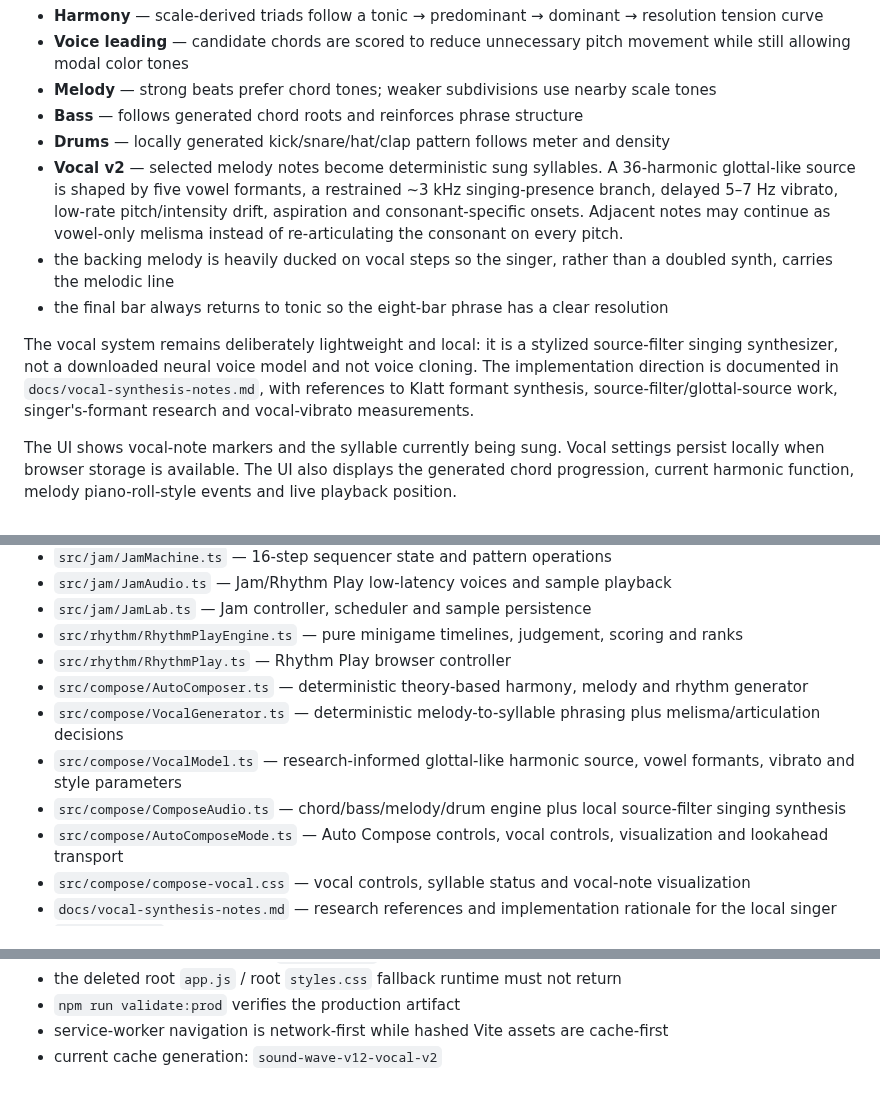
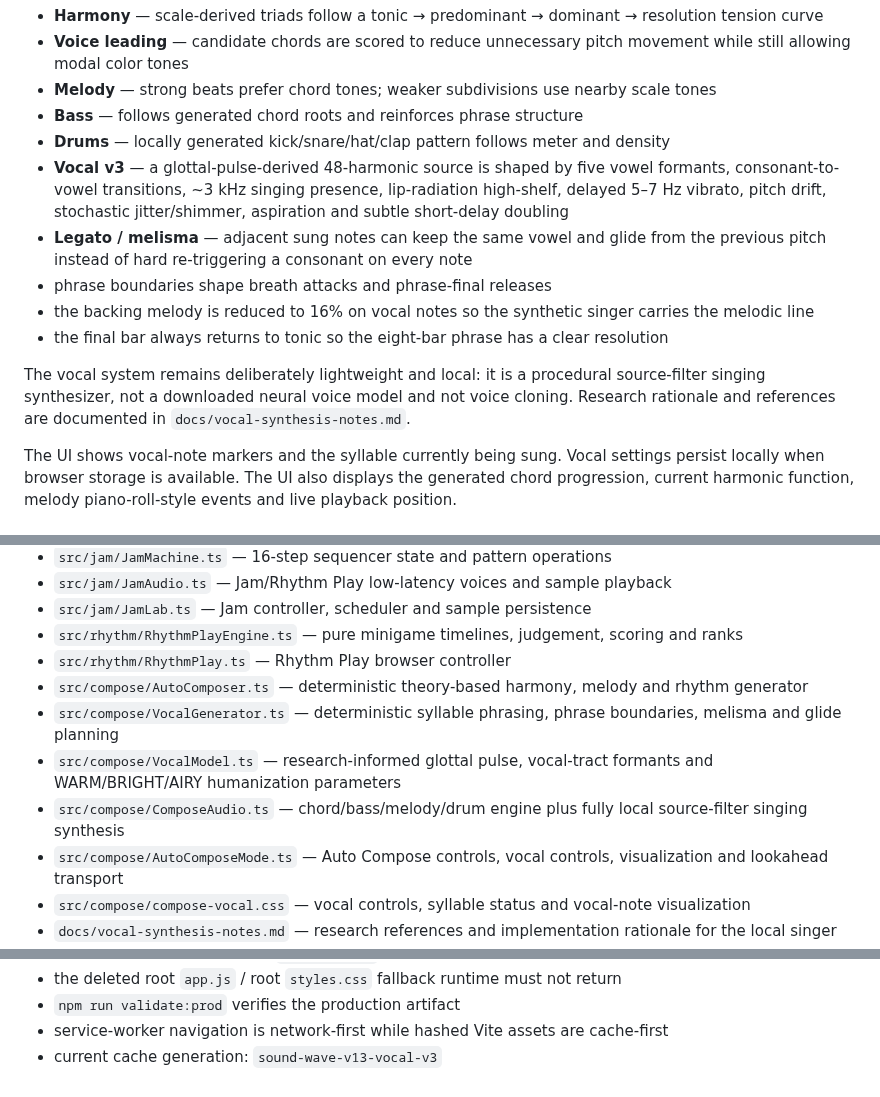
Before and after one commit to yz4git/sound-wave, a Markdown page: README.md, 3 parts joined by grey strips. Drawn GitHub-style.

Commit message:
document local vocal synthesis v3

```diff
--- a/README.md
+++ b/README.md
@@ -58,11 +58,13 @@ Generated layers:
 - **Melody** — strong beats prefer chord tones; weaker subdivisions use nearby scale tones
 - **Bass** — follows generated chord roots and reinforces phrase structure
 - **Drums** — locally generated kick/snare/hat/clap pattern follows meter and density
-- **Vocal v2** — selected melody notes become deterministic sung syllables. A 36-harmonic glottal-like source is shaped by five vowel formants, a restrained ~3 kHz singing-presence branch, delayed 5–7 Hz vibrato, low-rate pitch/intensity drift, aspiration and consonant-specific onsets. Adjacent notes may continue as vowel-only melisma instead of re-articulating the consonant on every pitch.
-- the backing melody is heavily ducked on vocal steps so the singer, rather than a doubled synth, carries the melodic line
+- **Vocal v3** — a glottal-pulse-derived 48-harmonic source is shaped by five vowel formants, consonant-to-vowel transitions, ~3 kHz singing presence, lip-radiation high-shelf, delayed 5–7 Hz vibrato, pitch drift, stochastic jitter/shimmer, aspiration and subtle short-delay doubling
+- **Legato / melisma** — adjacent sung notes can keep the same vowel and glide from the previous pitch instead of hard re-triggering a consonant on every note
+- phrase boundaries shape breath attacks and phrase-final releases
+- the backing melody is reduced to 16% on vocal notes so the synthetic singer carries the melodic line
 - the final bar always returns to tonic so the eight-bar phrase has a clear resolution
 
-The vocal system remains deliberately lightweight and local: it is a stylized source-filter singing synthesizer, not a downloaded neural voice model and not voice cloning. The implementation direction is documented in `docs/vocal-synthesis-notes.md`, with references to Klatt formant synthesis, source-filter/glottal-source work, singer's-formant research and vocal-vibrato measurements.
+The vocal system remains deliberately lightweight and local: it is a procedural source-filter singing synthesizer, not a downloaded neural voice model and not voice cloning. Research rationale and references are documented in `docs/vocal-synthesis-notes.md`.
 
 The UI shows vocal-note markers and the syllable currently being sung. Vocal settings persist locally when browser storage is available. The UI also displays the generated chord progression, current harmonic function, melody piano-roll-style events and live playback position.
 
@@ -97,9 +99,9 @@ The UI shows vocal-note markers and the syllable currently being sung. Vocal set
 - `src/rhythm/RhythmPlayEngine.ts` — pure minigame timelines, judgement, scoring and ranks
 - `src/rhythm/RhythmPlay.ts` — Rhythm Play browser controller
 - `src/compose/AutoComposer.ts` — deterministic theory-based harmony, melody and rhythm generator
-- `src/compose/VocalGenerator.ts` — deterministic melody-to-syllable phrasing plus melisma/articulation decisions
-- `src/compose/VocalModel.ts` — research-informed glottal-like harmonic source, vowel formants, vibrato and style parameters
-- `src/compose/ComposeAudio.ts` — chord/bass/melody/drum engine plus local source-filter singing synthesis
+- `src/compose/VocalGenerator.ts` — deterministic syllable phrasing, phrase boundaries, melisma and glide planning
+- `src/compose/VocalModel.ts` — research-informed glottal pulse, vocal-tract formants and WARM/BRIGHT/AIRY humanization parameters
+- `src/compose/ComposeAudio.ts` — chord/bass/melody/drum engine plus fully local source-filter singing synthesis
 - `src/compose/AutoComposeMode.ts` — Auto Compose controls, vocal controls, visualization and lookahead transport
 - `src/compose/compose-vocal.css` — vocal controls, syllable status and vocal-note visualization
 - `docs/vocal-synthesis-notes.md` — research references and implementation rationale for the local singer
@@ -138,4 +140,4 @@ Rules:
 - the deleted root `app.js` / root `styles.css` fallback runtime must not return
 - `npm run validate:prod` verifies the production artifact
 - service-worker navigation is network-first while hashed Vite assets are cache-first
-- current cache generation: `sound-wave-v12-vocal-v2`
+- current cache generation: `sound-wave-v13-vocal-v3`
```
